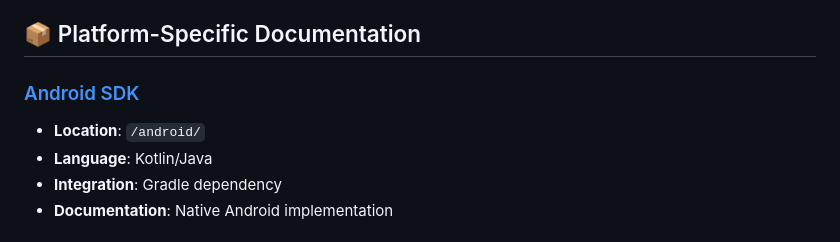
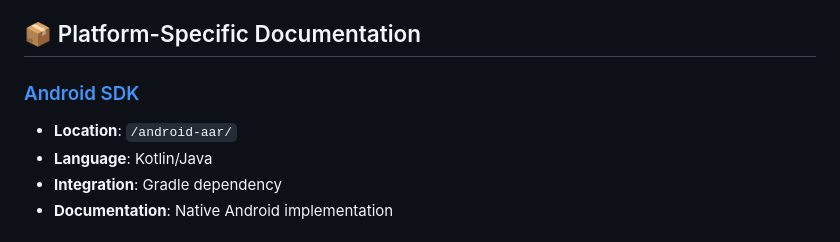
Before and after one commit to Onix-Systems/PerchEye-SDK-Multiplatform, a Markdown page: README.md, the part around the change. GitHub-like rendering.

Commit message:
fix: update README

```diff
--- a/README.md
+++ b/README.md
@@ -16,8 +16,8 @@ PerchEye SDK provides advanced facial recognition functionality for mobile appli
 
 ## 📦 Platform-Specific Documentation
 
-### [Android SDK](android/README.md)
-- **Location**: `/android/`
+### [Android SDK](android-aar/README.md)
+- **Location**: `/android-aar/`
 - **Language**: Kotlin/Java
 - **Integration**: Gradle dependency
 - **Documentation**: Native Android implementation
```
